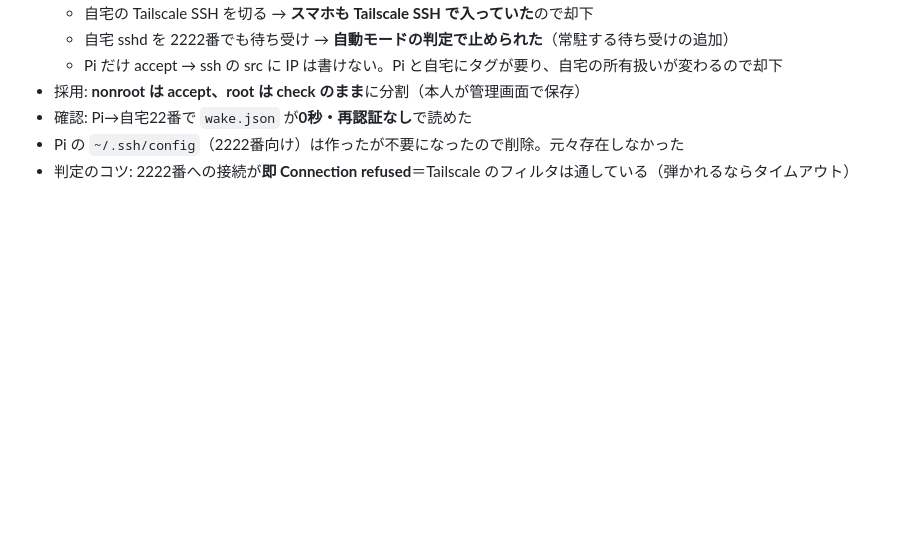
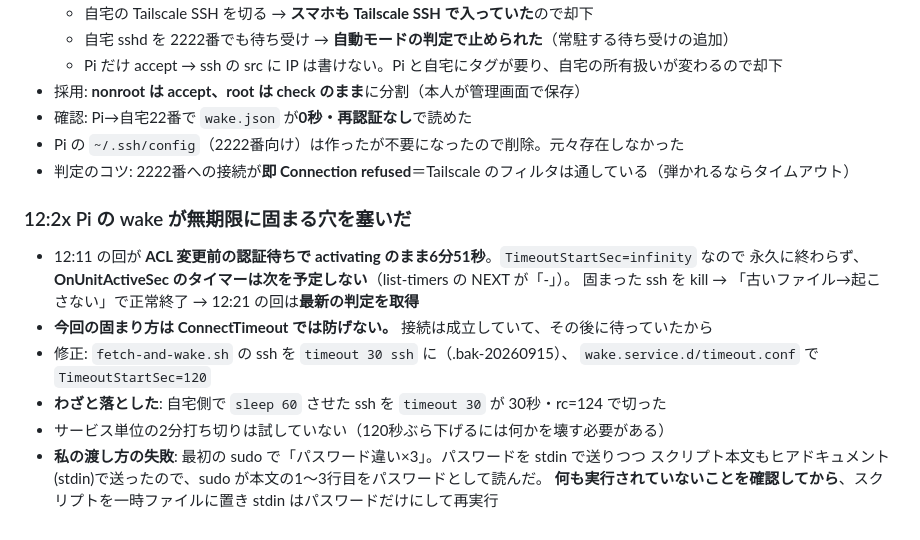
Before and after one commit to alinxcy/Tamorian7.com, a Markdown page: scratch/2026-09-15.md, the part around the change. GitHub-like rendering; blank space fills up the shorter version.

Commit message:
scratch: Pi の wake が無期限に固まる穴を塞いだ（timeout 30 / TimeoutStartSec=120）
Co-Authored-By: Claude Opus 5 <noreply@anthropic.com>
Claude-Session: https://claude.ai/code/session_018RayyEJzZGMGmpH5FHkGAV

```diff
--- a/scratch/2026-09-15.md
+++ b/scratch/2026-09-15.md
@@ -44,3 +44,17 @@ Pi は手元の古い wake.json で判断し続け、毎回「古いので起こ
 - 確認: Pi→自宅22番で `wake.json` が**0秒・再認証なし**で読めた
 - Pi の `~/.ssh/config`（2222番向け）は作ったが不要になったので削除。元々存在しなかった
 - 判定のコツ: 2222番への接続が**即 Connection refused**＝Tailscale のフィルタは通している（弾かれるならタイムアウト）
+
+### 12:2x Pi の wake が無期限に固まる穴を塞いだ
+
+- 12:11 の回が **ACL 変更前の認証待ちで activating のまま6分51秒**。`TimeoutStartSec=infinity` なので
+  永久に終わらず、**OnUnitActiveSec のタイマーは次を予定しない**（list-timers の NEXT が「-」）。
+  固まった ssh を kill → 「古いファイル→起こさない」で正常終了 → 12:21 の回は**最新の判定を取得**
+- **今回の固まり方は ConnectTimeout では防げない。** 接続は成立していて、その後に待っていたから
+- 修正: `fetch-and-wake.sh` の ssh を `timeout 30 ssh` に（.bak-20260915）、
+  `wake.service.d/timeout.conf` で `TimeoutStartSec=120`
+- **わざと落とした**: 自宅側で `sleep 60` させた ssh を `timeout 30` が 30秒・rc=124 で切った
+- サービス単位の2分打ち切りは試していない（120秒ぶら下げるには何かを壊す必要がある）
+- **私の渡し方の失敗**: 最初の sudo で「パスワード違い×3」。パスワードを stdin で送りつつ
+  スクリプト本文もヒアドキュメント(stdin)で送ったので、sudo が本文の1〜3行目をパスワードとして読んだ。
+  **何も実行されていないことを確認してから**、スクリプトを一時ファイルに置き stdin はパスワードだけにして再実行
```
